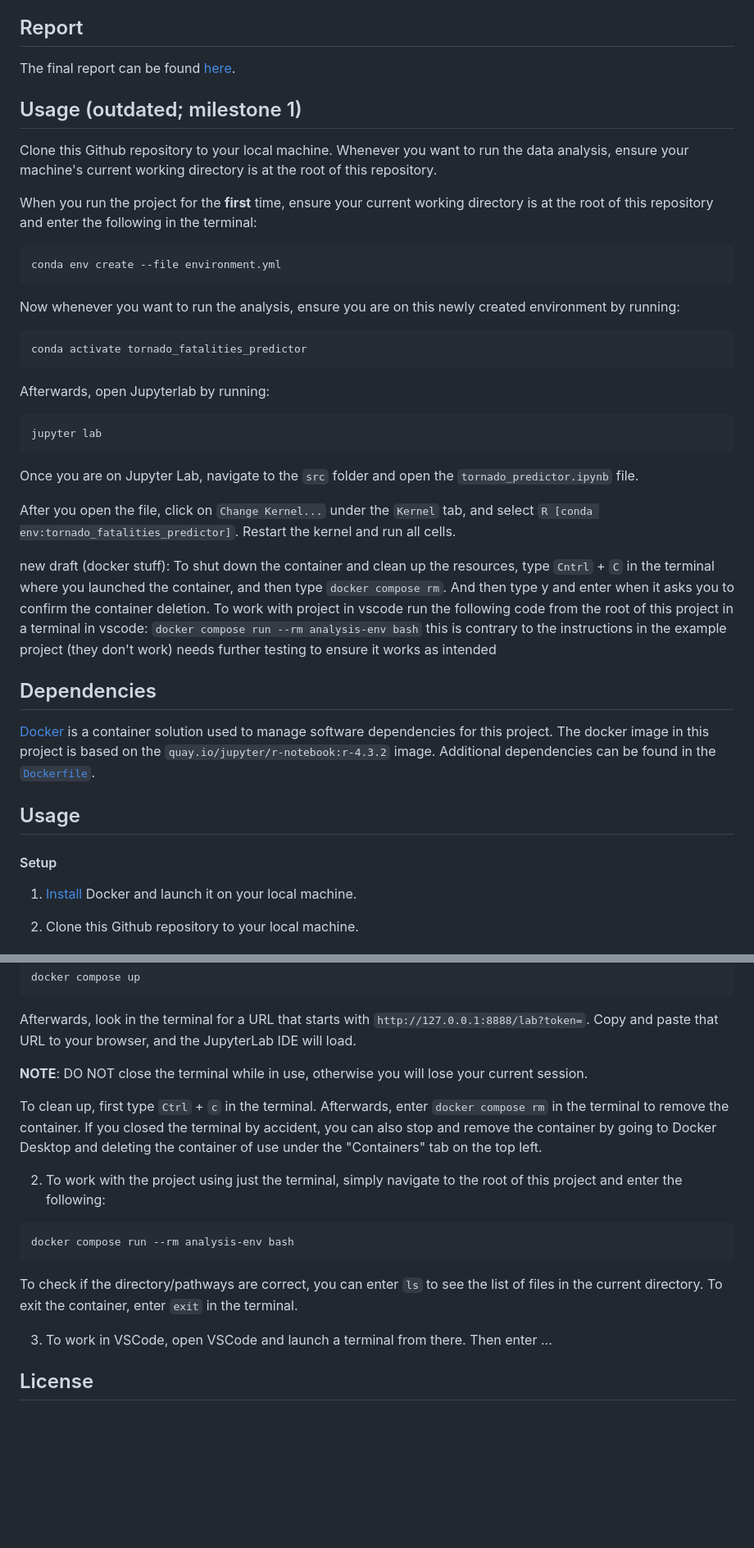
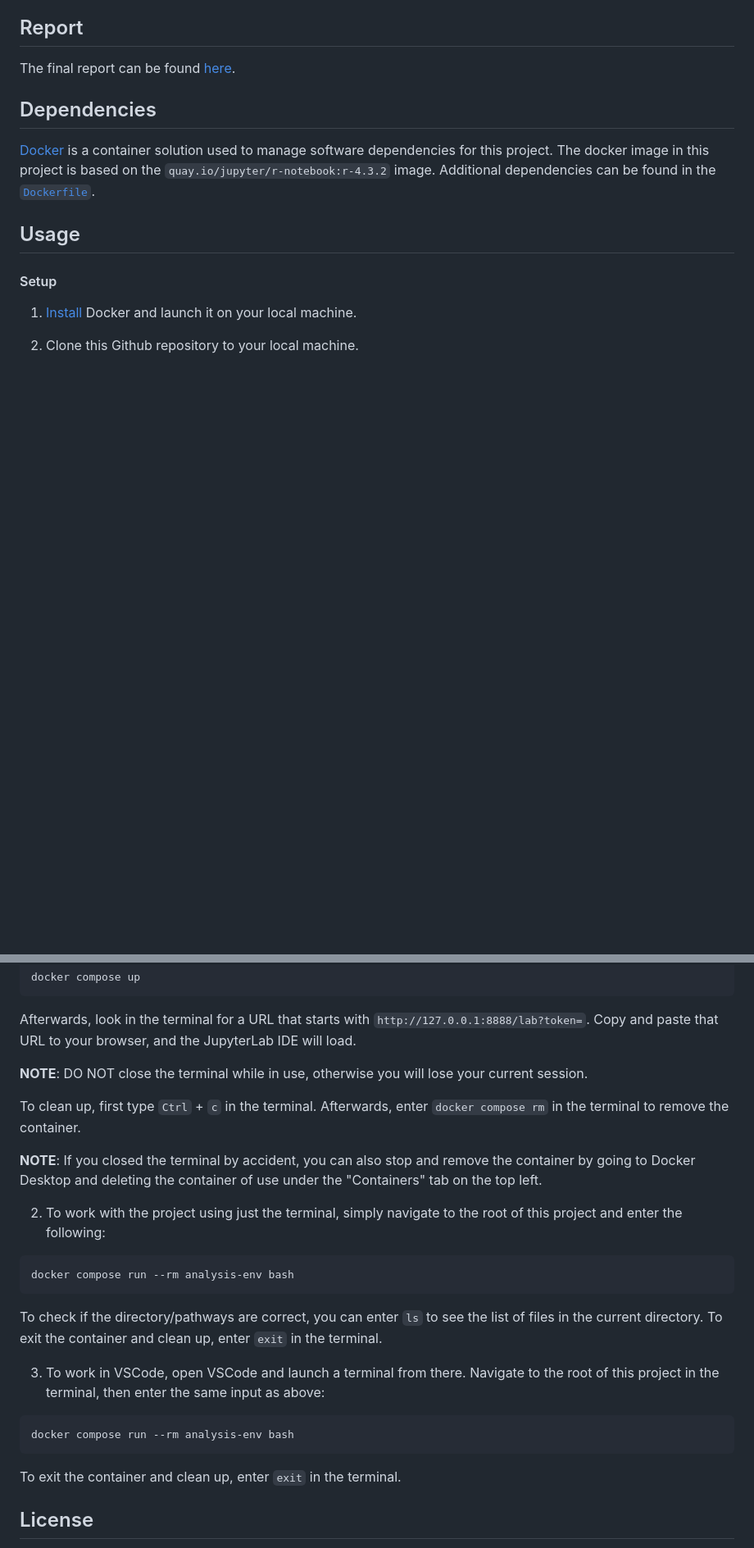
Before and after one commit to DSCI-310-2024/DSCI-310-Group-1-Predict-Casualties-From-Tornado-Data, a Markdown page: README.md, 2 parts joined by grey strips. Shown at 82% size. Drawn GitHub-style; blank space fills up the shorter version.

Commit message:
finalized readme changes, should be good to merge

````diff
--- a/README.md
+++ b/README.md
@@ -13,30 +13,6 @@ The data set that was used in this project is from the US NOAA's National Weathe
 ## Report
 
 The final report can be found [here](https://github.com/DSCI-310-2024/DSCI-310-Group-1-Predict-Fatalities-From-Tornado-Data/blob/main/src/tornado_fatalities_predictor.ipynb).
-
-## Usage (outdated; milestone 1)
-Clone this Github repository to your local machine. Whenever you want to run the data analysis, ensure your machine's current working directory is at the root of this repository.
-
-When you run the project for the **first** time, ensure your current working directory is at the root of this repository and enter the following in the terminal:
-``` bash
-conda env create --file environment.yml
-```
-
-Now whenever you want to run the analysis, ensure you are on this newly created environment by running:
-``` bash
-conda activate tornado_fatalities_predictor
-```
-
-Afterwards, open Jupyterlab by running:
-```bash
-jupyter lab
-```
-
-Once you are on Jupyter Lab, navigate to the `src` folder and open the `tornado_predictor.ipynb` file.
-
-After you open the file, click on `Change Kernel...` under the `Kernel` tab, and select `R [conda env:tornado_fatalities_predictor]`. Restart the kernel and run all cells.
-
-new draft (docker stuff): To shut down the container and clean up the resources, type `Cntrl` + `C` in the terminal where you launched the container, and then type `docker compose rm`. And then type y and enter when it asks you to confirm the container deletion. To work with project in vscode run the following code from the root of this project in a terminal in vscode: `docker compose run --rm analysis-env bash` this is contrary to the instructions in the example project (they don't work) needs further testing to ensure it works as intended
 
 ## Dependencies
 [Docker](https://www.docker.com/) is a container solution used to manage software dependencies for this project. The docker image in this project is based on the `quay.io/jupyter/r-notebook:r-4.3.2` image. Additional dependencies can be found in the [`Dockerfile`](Dockerfile).
@@ -71,16 +47,24 @@ Afterwards, look in the terminal for a URL that starts with `http://127.0.0.1:88
 
 **NOTE**: DO NOT close the terminal while in use, otherwise you will lose your current session.
 
-To clean up, first type `Ctrl` + `c` in the terminal. Afterwards, enter `docker compose rm` in the terminal to remove the container. If you closed the terminal by accident, you can also stop and remove the container by going to Docker Desktop and deleting the container of use under the "Containers" tab on the top left.
+To clean up, first type `Ctrl` + `c` in the terminal. Afterwards, enter `docker compose rm` in the terminal to remove the container.
+
+**NOTE**: If you closed the terminal by accident, you can also stop and remove the container by going to Docker Desktop and deleting the container of use under the "Containers" tab on the top left.
 
 2. To work with the project using just the terminal, simply navigate to the root of this project and enter the following:
 
 ```
 docker compose run --rm analysis-env bash
 ```
-To check if the directory/pathways are correct, you can enter `ls` to see the list of files in the current directory. To exit the container, enter `exit` in the terminal.
+To check if the directory/pathways are correct, you can enter `ls` to see the list of files in the current directory. To exit the container and clean up, enter `exit` in the terminal.
 
-3. To work in VSCode, open VSCode and launch a terminal from there. Then enter ...
+3. To work in VSCode, open VSCode and launch a terminal from there. Navigate to the root of this project in the terminal, then enter the same input as above:
+
+```
+docker compose run --rm analysis-env bash
+```
+To exit the container and clean up, enter `exit` in the terminal.
+
 ## License
 
 The tornado fatalities predictor report is under the Attribution-NonCommercial-ShareAlike 4.0 International (CC BY-NC-SA 4.0) License. See the license file for more information. The software code contained within this repository is licensed under the MIT license. See the license file for more information.
````
